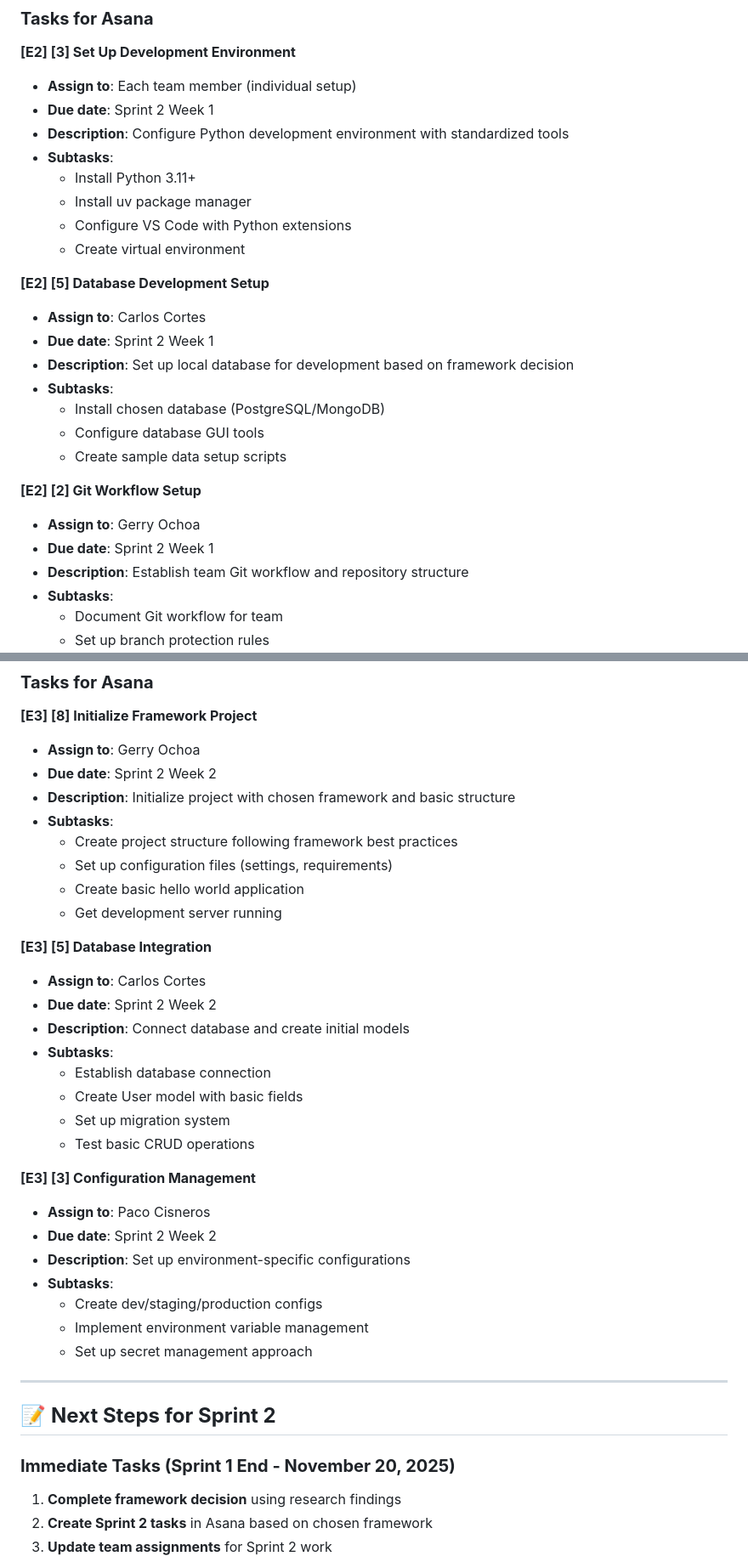
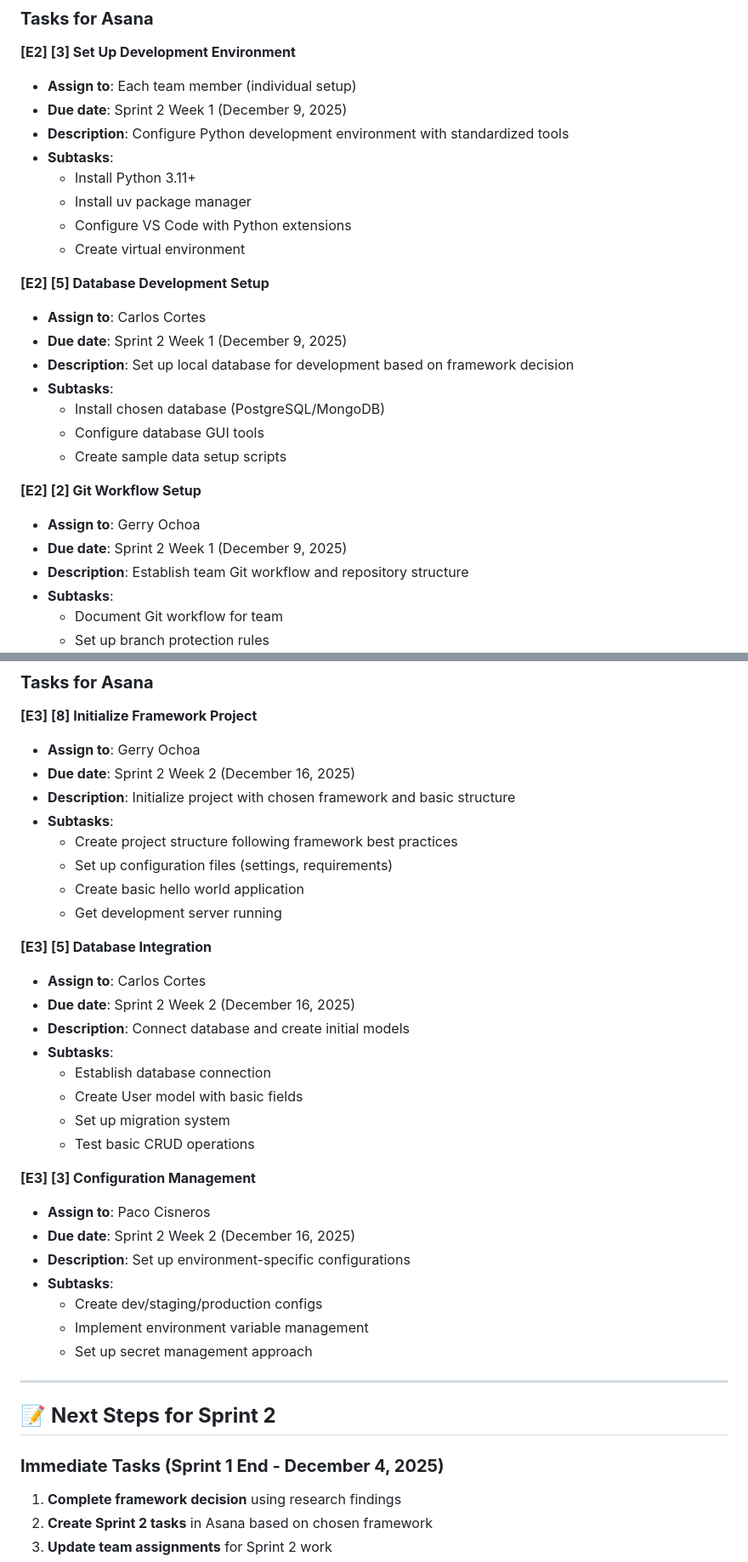
Before and after one commit to g0ochoa/python-mariachi-website, a Markdown page: asana-project-breakdown.md, 2 parts joined by grey strips. Shown at 85% size. Rendered like a GitHub page.

```diff
--- a/asana-project-breakdown.md
+++ b/asana-project-breakdown.md
@@ -130,7 +130,7 @@ This document helps you understand what tasks to create in Asana.
 
 **[E2] [3] Set Up Development Environment**
 - **Assign to**: Each team member (individual setup)
-- **Due date**: Sprint 2 Week 1
+- **Due date**: Sprint 2 Week 1 (December 9, 2025)
 - **Description**: Configure Python development environment with standardized tools
 - **Subtasks**:
   - Install Python 3.11+
@@ -140,7 +140,7 @@ This document helps you understand what tasks to create in Asana.
 
 **[E2] [5] Database Development Setup**
 - **Assign to**: Carlos Cortes
-- **Due date**: Sprint 2 Week 1
+- **Due date**: Sprint 2 Week 1 (December 9, 2025)
 - **Description**: Set up local database for development based on framework decision
 - **Subtasks**:
   - Install chosen database (PostgreSQL/MongoDB)
@@ -149,7 +149,7 @@ This document helps you understand what tasks to create in Asana.
 
 **[E2] [2] Git Workflow Setup**
 - **Assign to**: Gerry Ochoa
-- **Due date**: Sprint 2 Week 1
+- **Due date**: Sprint 2 Week 1 (December 9, 2025)
 - **Description**: Establish team Git workflow and repository structure
 - **Subtasks**:
   - Document Git workflow for team
@@ -166,7 +166,7 @@ This document helps you understand what tasks to create in Asana.
 
 **[E3] [8] Initialize Framework Project**
 - **Assign to**: Gerry Ochoa
-- **Due date**: Sprint 2 Week 2
+- **Due date**: Sprint 2 Week 2 (December 16, 2025)
 - **Description**: Initialize project with chosen framework and basic structure
 - **Subtasks**:
   - Create project structure following framework best practices
@@ -176,7 +176,7 @@ This document helps you understand what tasks to create in Asana.
 
 **[E3] [5] Database Integration**
 - **Assign to**: Carlos Cortes
-- **Due date**: Sprint 2 Week 2
+- **Due date**: Sprint 2 Week 2 (December 16, 2025)
 - **Description**: Connect database and create initial models
 - **Subtasks**:
   - Establish database connection
@@ -186,7 +186,7 @@ This document helps you understand what tasks to create in Asana.
 
 **[E3] [3] Configuration Management**
 - **Assign to**: Paco Cisneros
-- **Due date**: Sprint 2 Week 2
+- **Due date**: Sprint 2 Week 2 (December 16, 2025)
 - **Description**: Set up environment-specific configurations
 - **Subtasks**:
   - Create dev/staging/production configs
@@ -197,7 +197,7 @@ This document helps you understand what tasks to create in Asana.
 
 ## 📝 **Next Steps for Sprint 2**
 
-### **Immediate Tasks (Sprint 1 End - November 20, 2025)**
+### **Immediate Tasks (Sprint 1 End - December 4, 2025)**
 1. **Complete framework decision** using research findings
 2. **Create Sprint 2 tasks** in Asana based on chosen framework
 3. **Update team assignments** for Sprint 2 work
```
Also changed, not shown: other parts of asana-project-breakdown.md (+14 -14 lines).
